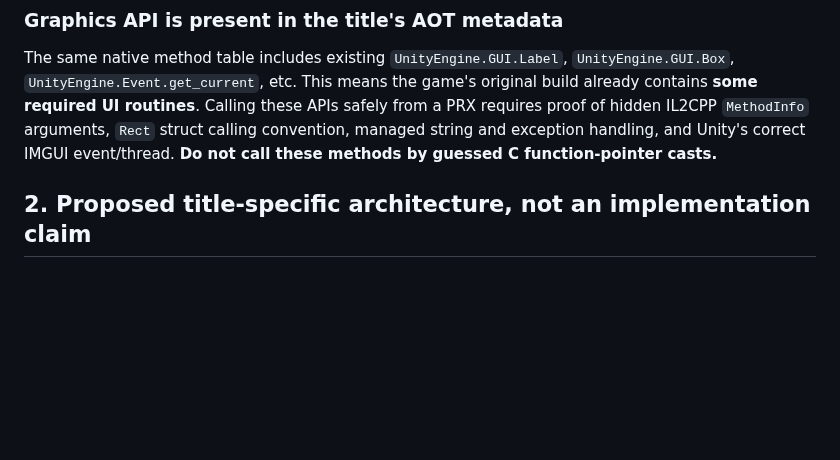
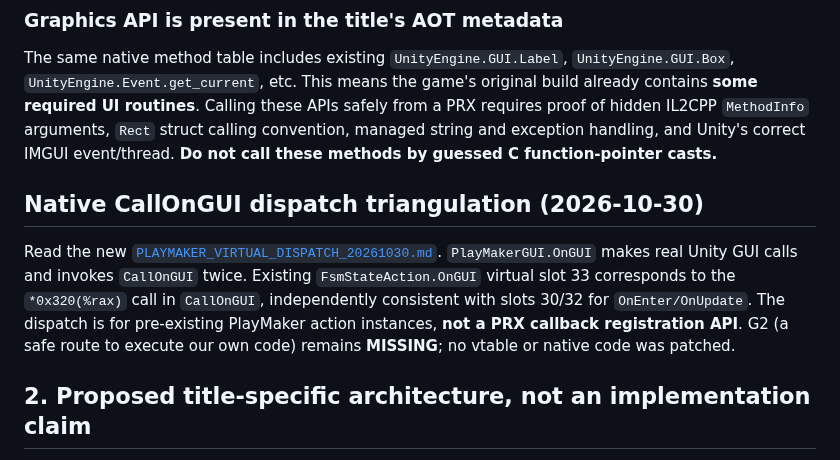
Before and after one commit to Skaymer-AR/TheForest-UCM-PS4, a Markdown page: docs/INGAME_PRX_HOST_GATE_20261030.md, the part around the change. Rendered like a GitHub page; blank space fills up the shorter version.

Commit message:
Carry proven PlayMaker virtual dispatch into Codex handoff and preserve no-hook gate

```diff
--- a/docs/INGAME_PRX_HOST_GATE_20261030.md
+++ b/docs/INGAME_PRX_HOST_GATE_20261030.md
@@ -60,6 +60,17 @@ Calling these APIs safely from a PRX requires proof of hidden IL2CPP
 `MethodInfo` arguments, `Rect` struct calling convention, managed
 string and exception handling, and Unity's correct IMGUI event/thread.
 **Do not call these methods by guessed C function-pointer casts.**
+
+## Native CallOnGUI dispatch triangulation (2026-10-30)
+
+Read the new [`PLAYMAKER_VIRTUAL_DISPATCH_20261030.md`](PLAYMAKER_VIRTUAL_DISPATCH_20261030.md).
+`PlayMakerGUI.OnGUI` makes real Unity GUI calls and invokes
+`CallOnGUI` twice. Existing `FsmStateAction.OnGUI` virtual slot 33
+corresponds to the `*0x320(%rax)` call in `CallOnGUI`, independently
+consistent with slots 30/32 for `OnEnter/OnUpdate`. The dispatch is
+for pre-existing PlayMaker action instances, **not a PRX callback
+registration API**. G2 (a safe route to execute our own code) remains
+**MISSING**; no vtable or native code was patched.
 
 ## 2. Proposed title-specific architecture, not an implementation claim
 
```
